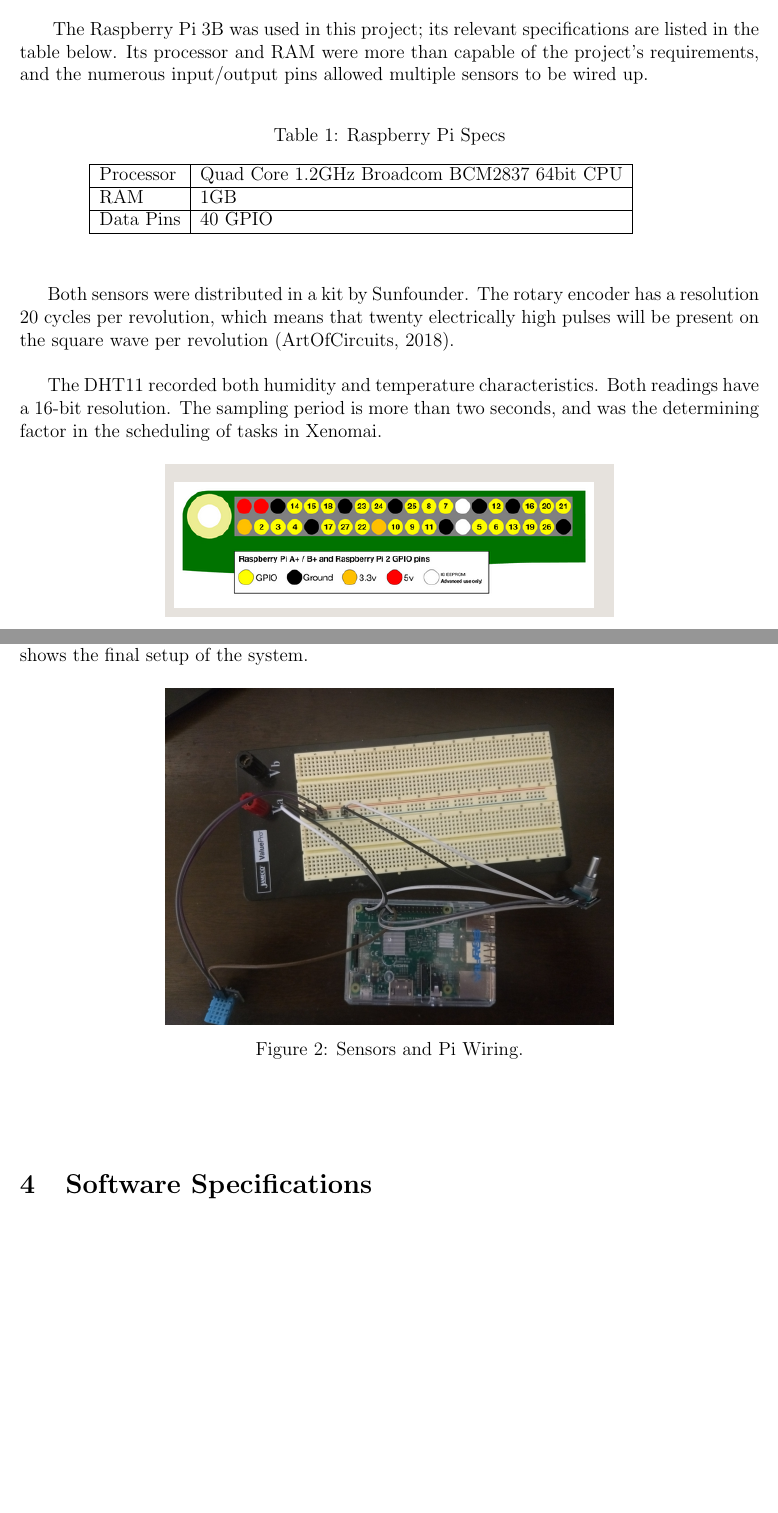
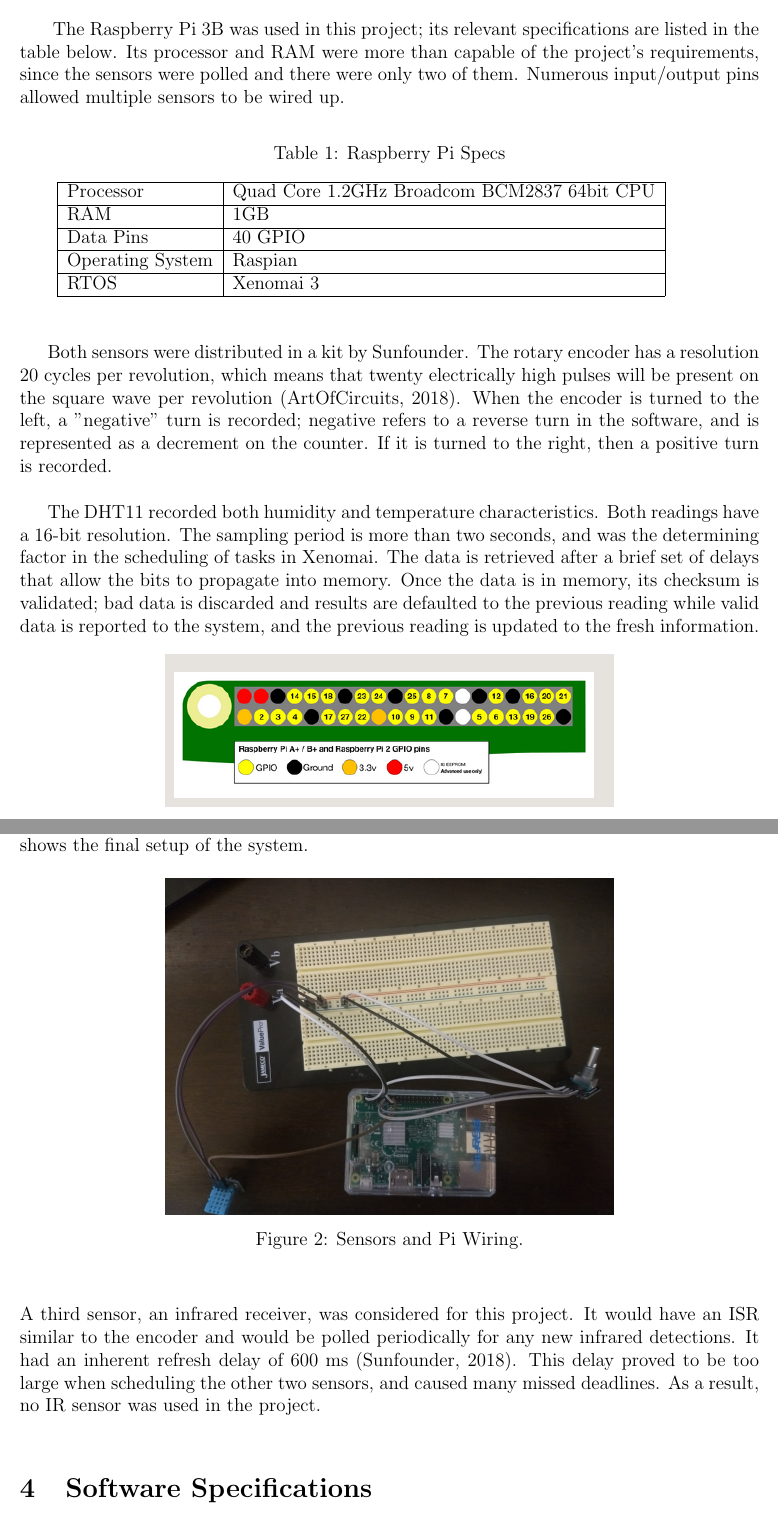
Before and after one commit to danwwagner/rtos-pi, a LaTeX document (report/report.tex): two parts of pages 3 and 4 of 10 before the commit and two parts of pages 3 and 4 of 8 after it, joined at a grey line, cut so that both start at the same text, the shorter picture padded with empty space. Compiled offline with pdfLaTeX.

Commit message:
Updated report more; commented out code as I need 7 more pages.

```diff
--- a/report/report.tex
+++ b/report/report.tex
@@ -49,6 +49,6 @@ The sections to follow will outline the project details.  First, the Xenomai 3 R
 ~\newpage
 \section{Hardware Specifications}
-~\indent The Raspberry Pi 3B was used in this project; its relevant specifications are listed in the table below.  Its processor and RAM were more than capable of the project's requirements, and the numerous input/output pins allowed multiple sensors to be wired up.
+~\indent The Raspberry Pi 3B was used in this project; its relevant specifications are listed in the table below.  Its processor and RAM were more than capable of the project's requirements, since the sensors were polled and there were only two of them.  Numerous input/output pins allowed multiple sensors to be wired up.
 ~\newline
 \begin{table}[hbt]
 	\centering
@@ -59,14 +59,16 @@ The sections to follow will outline the project details.  First, the Xenomai 3 R
 		\multicolumn{1}{|l|}{Processor} & \multicolumn{1}{l|}{Quad Core 1.2GHz Broadcom BCM2837 64bit CPU} &  &  &  \\ \cline{1-2}
 		\multicolumn{1}{|l|}{RAM} & \multicolumn{1}{l|}{1GB} &  &  &  \\ \cline{1-2}
 		\multicolumn{1}{|l|}{Data Pins} & \multicolumn{1}{l|}{40 GPIO} &  &  &  \\ \cline{1-2}
+		\multicolumn{1}{|l|}{Operating System} & \multicolumn{1}{l|}{Raspian} &  &  &  \\ \cline{1-2}
+		\multicolumn{1}{|l|}{RTOS} & \multicolumn{1}{l|}{Xenomai 3} &  &  &  \\ \cline{1-2}
 		&                       &  &  &
 	\end{tabular}
 \end{table}
 
-Both sensors were distributed in a kit by Sunfounder.  The rotary encoder has a resolution 20 cycles per revolution, which means that twenty electrically high pulses will be present on the square wave per revolution (\cite{artofcircuits2018}).
+Both sensors were distributed in a kit by Sunfounder.  The rotary encoder has a resolution 20 cycles per revolution, which means that twenty electrically high pulses will be present on the square wave per revolution (\cite{artofcircuits2018}).  When the encoder is turned to the left, a "negative" turn is recorded; negative refers to a reverse turn in the software, and is represented as a decrement on the counter.  If it is turned to the right, then a positive turn is recorded.
 
 ~\newline
-\indent The DHT11 recorded both humidity and temperature characteristics.  Both readings have a 16-bit resolution.  The sampling period is more than two seconds, and was the determining factor in the scheduling of tasks in Xenomai.
+\indent The DHT11 recorded both humidity and temperature characteristics.  Both readings have a 16-bit resolution.  The sampling period is more than two seconds, and was the determining factor in the scheduling of tasks in Xenomai. The data is retrieved after a brief set of delays that allow the bits to propagate into memory.  Once the data is in memory, its checksum is validated; bad data is discarded and results are defaulted to the previous reading while valid data is reported to the system, and the previous reading is updated to the fresh information.
 
 \begin{figure}[H]
 	\centering
@@ -88,6 +90,9 @@ Three pins were used for the DHT11: 5V, GND, and Data.  The 5V and GND signals w
 	\caption[Ciruit]{Sensors and Pi Wiring.}
 	\label{fig:Circuit}
 \end{figure}
+
+~\newline
+A third sensor, an infrared receiver, was considered for this project. It would have an ISR similar to the encoder and would be polled periodically for any new infrared detections. It had an inherent refresh delay of 600 ms (\cite{sunfounder2018}).  This delay proved to be too large when scheduling the other two sensors, and caused many missed deadlines.  As a result, no IR sensor was used in the project.
 ~\newline
 \section{Software Specifications}
 ~\indent The system's real-time constraints were considered before any software was developed.  Sunfounder, the sensors' distributor, provided several code examples on their Github account to test each sensor (\cite{sunfounder2018}).  These constraints were derived from examining their source code.
```
Also changed, not shown: report/report.pdf, report/report.tex (17 more changed lines), 4 other files.
